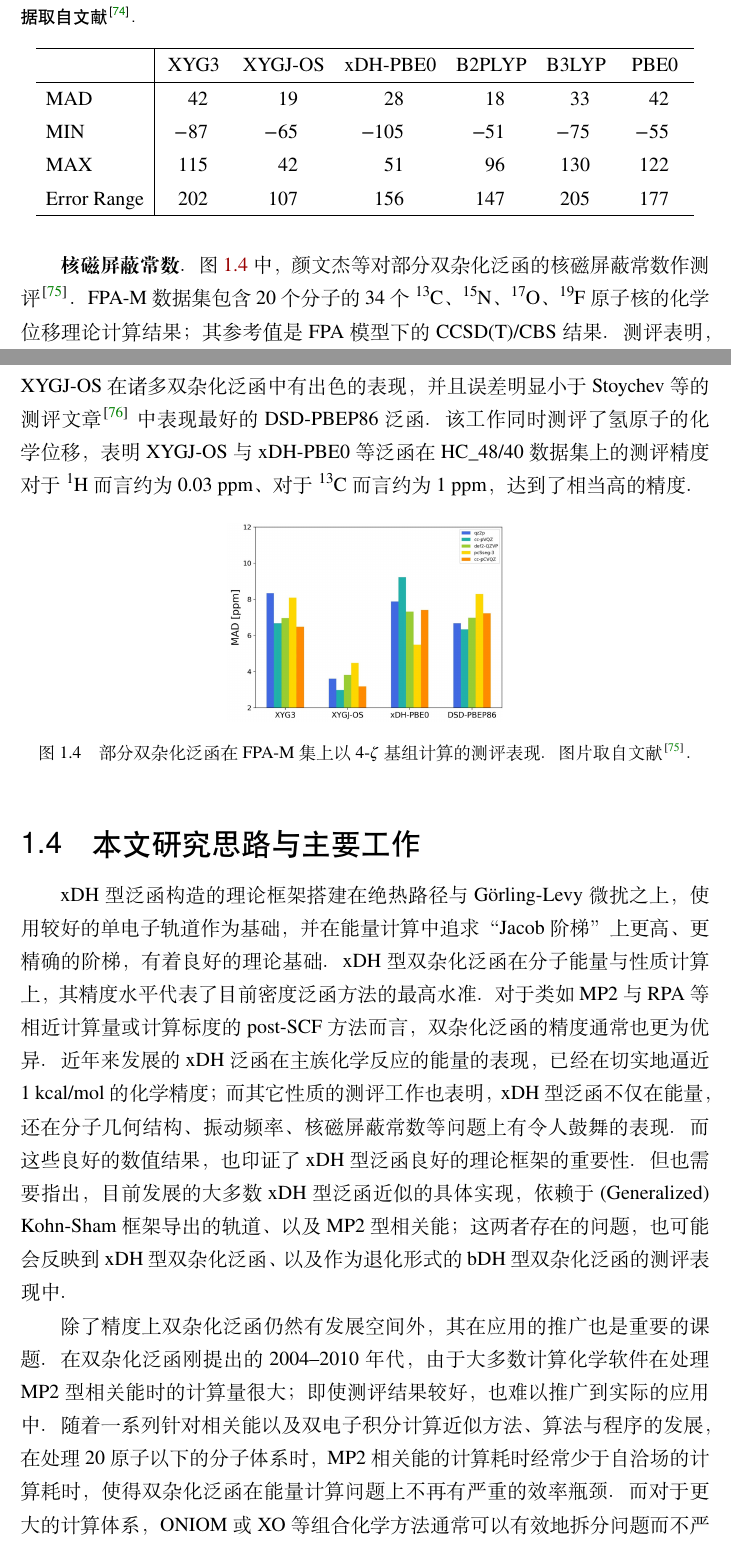
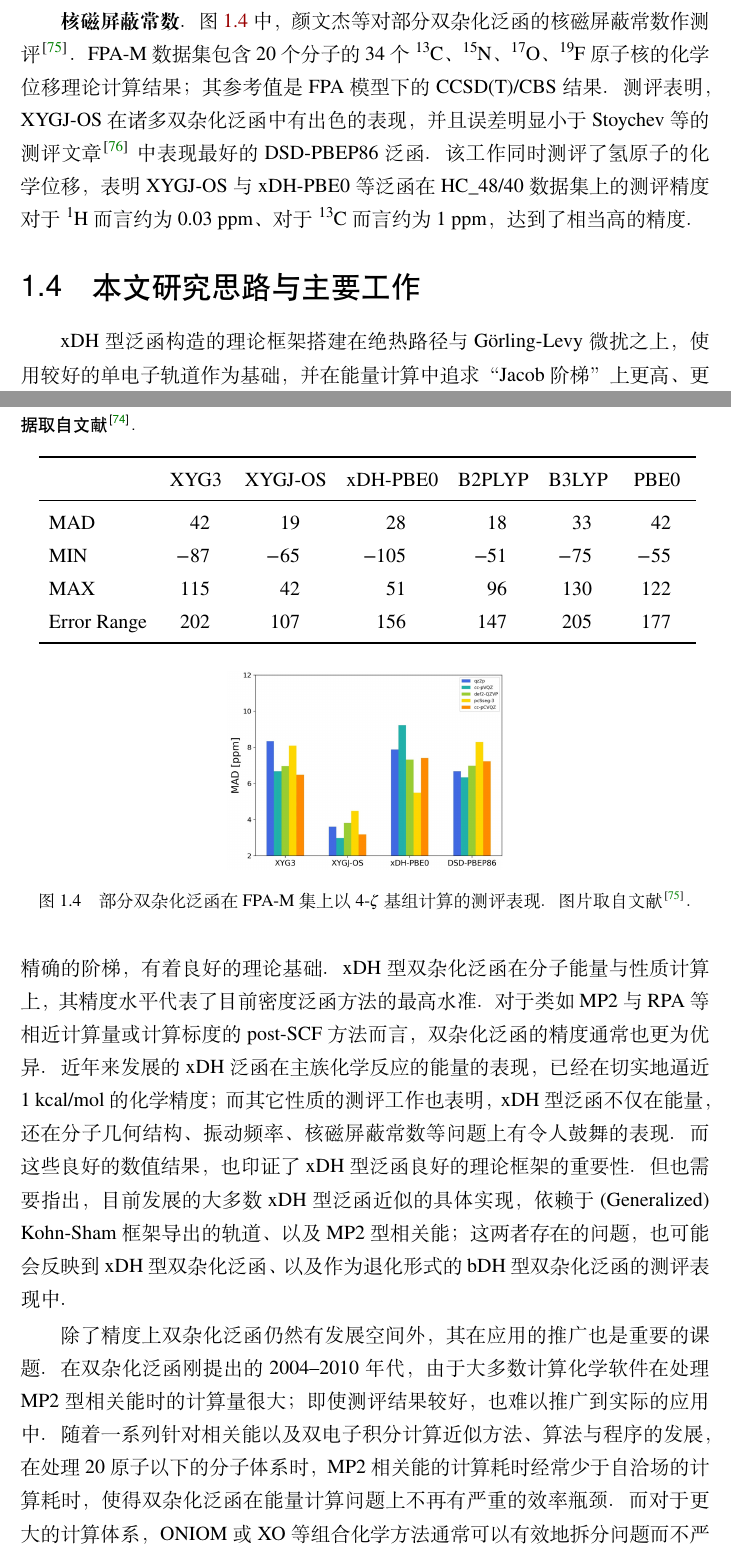
Before and after one commit to ajz34/phd-thesis, a LaTeX thesis (src/chap-01/chap-01-dummy.tex, which reads src/chap-01/chap-01.tex): two parts of pages 15 and 16 of 28, joined at a grey line, cut so that both start at the same text. Compiled offline with XeLaTeX.

Commit message:
chap-01 style update

```diff
--- a/src/chap-01/chap-01.tex
+++ b/src/chap-01/chap-01.tex
@@ -284,23 +284,27 @@ xDH 型泛函的能量泛函是第五阶泛函，相比于杂化泛函包含更
 \textbf{振动频率}。表 \ref{tab.1.xdh-freq-bench} 中，谷永浩等对部分泛函的谐振频率作测评\cite{Gu-Xu.JCTC.2021}。测试集 F38 包含 38 个小分子的高精度谐振频率实验测量结果 (除 \ce{NH3} 的伞式振动参考值为 CCSD(T)/cc-pVQZ 计算结果)。XYGJ-OS、B2PLYP、xDH-PBE0 的测评表现较好，与实验结果的误差平均不超过 30 $\text{cm}^{-1}$。与此同时，XYGJ-OS 的误差分布较窄，产生较大误差的分子很少。对比 xDH 中表现较好的泛函 XYGJ-OS 与 xDH-PBE0、与其基底泛函 B3LYP 与 PBE0，可以认为在频率计算问题中，泛函的精度仍然沿着“Jacob 阶梯”的爬升稳步提高。
 
 \begin{table}[h]
-  \centering
-  \caption{部分泛函在 F38 测试集下谐振频率计算的测评表现。误差单位为波数 ($\text{cm}^{-1}$)。数据取自文献\cite{Gu-Xu.JCTC.2021}。}
-  \label{tab.1.xdh-freq-bench}
-  \begin{tabular}{l |
+\centering
+\caption{部分泛函在 F38 测试集下谐振频率计算的测评表现。误差单位为波数 ($\text{cm}^{-1}$)。数据取自文献\cite{Gu-Xu.JCTC.2021}。}
+\label{tab.1.xdh-freq-bench}
+\widetabular{
+  \begin{tabular}{l
       S[table-format=+3.1]
       S[table-format=+3.1]
       S[table-format=+3.1]
       S[table-format=+3.1]
       S[table-format=+3.1]
       S[table-format=+3.1]}
-    \hline
-        & {XYG3} & {XYGJ-OS} & {xDH-PBE0} & {B2PLYP} & {B3LYP} & {PBE0} \\ \hline
+    \toprule
+        & {XYG3} & {XYGJ-OS} & {xDH-PBE0} & {B2PLYP} & {B3LYP} & {PBE0} \\
+    \midrule
     MAD & 42   & 19      & 28       & 18     & 33    & 42   \\
     MIN & -87  & -65     & -105     & -51    & -75   & -55  \\
     MAX & 115  & 42      & 51       & 96     & 130   & 122  \\
-    Error Range & 202 & 107 & 156 & 147 & 205 & 177 \\ \hline
+    Error Range & 202 & 107 & 156 & 147 & 205 & 177 \\
+    \bottomrule
   \end{tabular}
+}{}
 \end{table}
 
 \textbf{核磁屏蔽常数}。图 \ref{fig.1.xdh-nmr} 中，颜文杰等对部分双杂化泛函的核磁屏蔽常数作测评\cite{Yan-Xu.JCTC.2022}。FPA-M 数据集包含 20 个分子的 34 个 \ce{^{13}C}、\ce{^{15}N}、\ce{^{17}O}、\ce{^{19}F} 原子核的化学位移理论计算结果；其参考值是 FPA 模型下的 CCSD(T)/CBS 结果。测评表明，XYGJ-OS 在诸多双杂化泛函中有出色的表现，并且误差明显小于 Stoychev 等的测评文章\cite{Stoychev-Neese.JCTC.2018} 中表现最好的 DSD-PBEP86 泛函。该工作同时测评了氢原子的化学位移，表明 XYGJ-OS 与 xDH-PBE0 等泛函在 HC\_48/40 数据集上的测评精度对于 \ce{^{1}H} 而言约为 0.03 ppm、对于 \ce{^{13}C} 而言约为 1 ppm，达到了相当高的精度。
```
